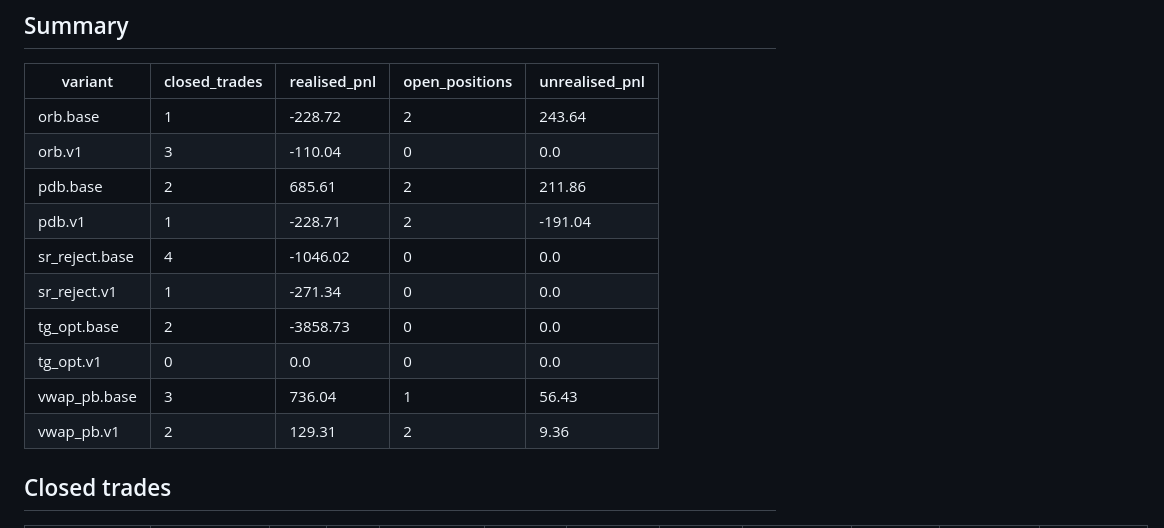
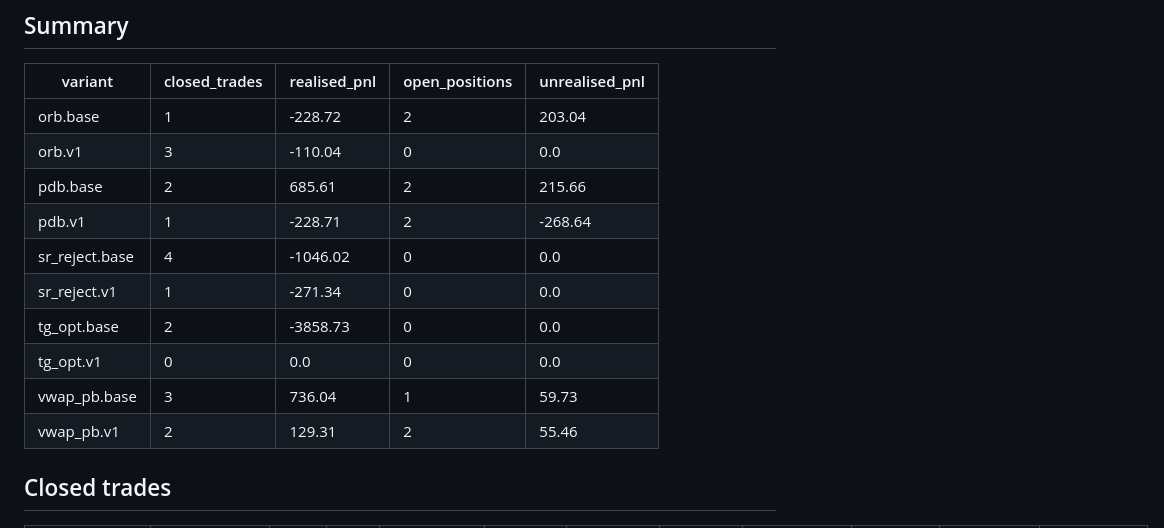
Before and after one commit to ashwani3011/trade, a Markdown page: reports/live/2026-09-30.md, the part around one of its changes. Drawn GitHub-style.

Commit message:
paper-trade: live afternoon 2026-09-30 14:09

```diff
--- a/reports/live/2026-09-30.md
+++ b/reports/live/2026-09-30.md
@@ -89,16 +89,16 @@ Decisions use only candles completed at the time. Final numbers are recorded aft
 
 | variant | closed_trades | realised_pnl | open_positions | unrealised_pnl |
 |---|---|---|---|---|
-| orb.base | 1 | -228.72 | 2 | 243.64 |
+| orb.base | 1 | -228.72 | 2 | 203.04 |
 | orb.v1 | 3 | -110.04 | 0 | 0.0 |
-| pdb.base | 2 | 685.61 | 2 | 211.86 |
-| pdb.v1 | 1 | -228.71 | 2 | -191.04 |
+| pdb.base | 2 | 685.61 | 2 | 215.66 |
+| pdb.v1 | 1 | -228.71 | 2 | -268.64 |
 | sr_reject.base | 4 | -1046.02 | 0 | 0.0 |
 | sr_reject.v1 | 1 | -271.34 | 0 | 0.0 |
 | tg_opt.base | 2 | -3858.73 | 0 | 0.0 |
 | tg_opt.v1 | 0 | 0.0 | 0 | 0.0 |
-| vwap_pb.base | 3 | 736.04 | 1 | 56.43 |
-| vwap_pb.v1 | 2 | 129.31 | 2 | 9.36 |
+| vwap_pb.base | 3 | 736.04 | 1 | 59.73 |
+| vwap_pb.v1 | 2 | 129.31 | 2 | 55.46 |
 
 
 ## Closed trades
```
Also changed, not shown: other parts of reports/live/2026-09-30.md (+9 -9 lines).
